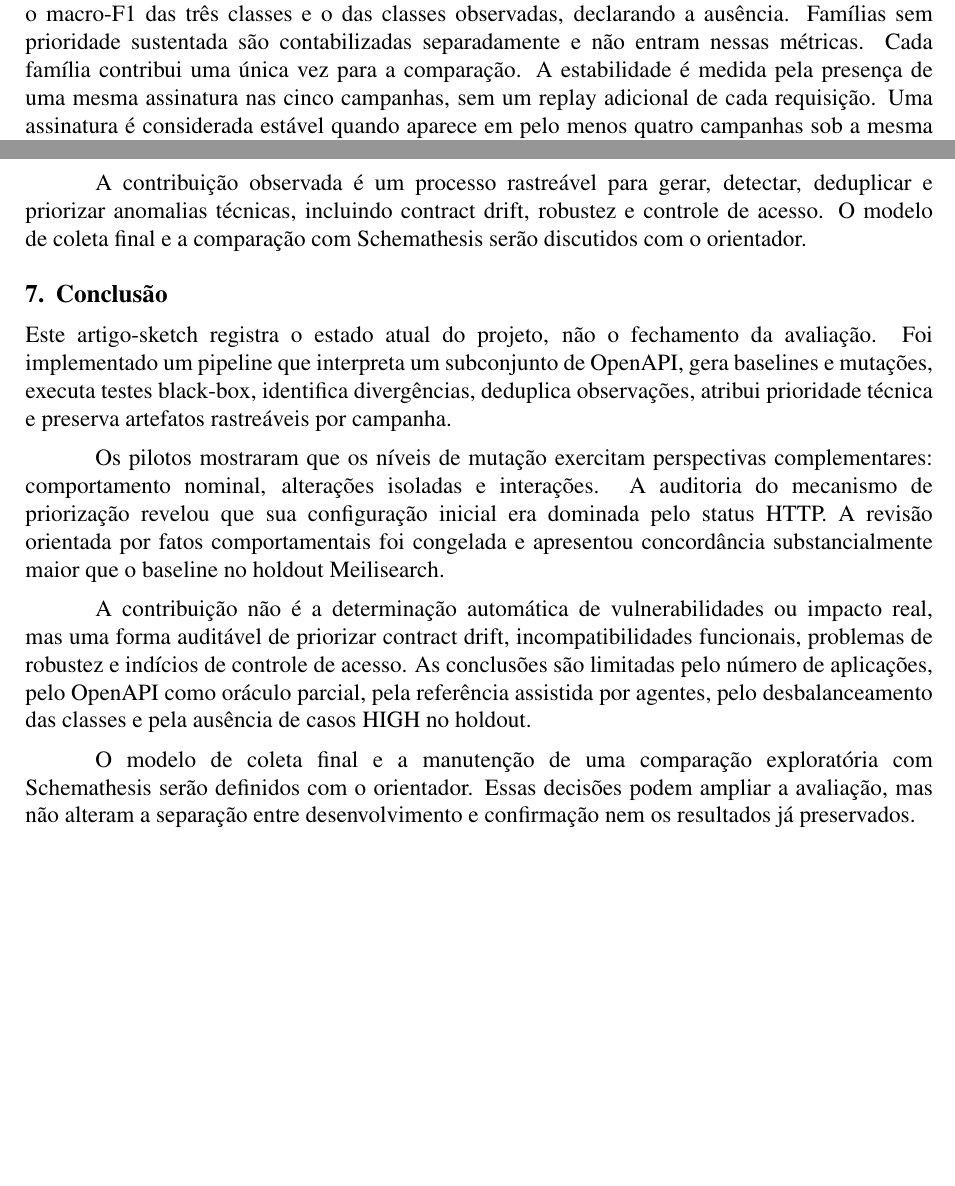
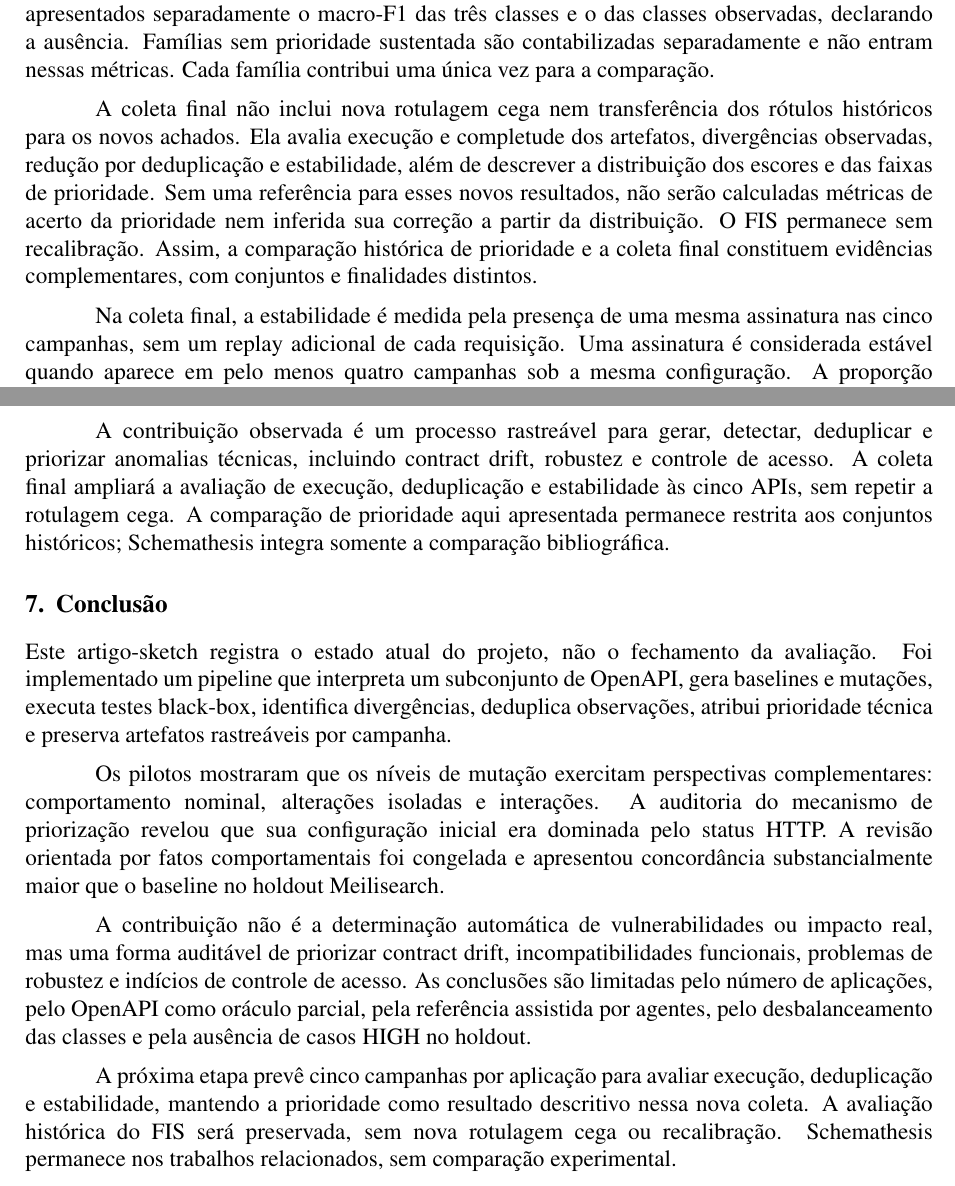
Before and after one commit to Levi-21545/api-fuzzer, a LaTeX paper (docs/Artigo.tex, which reads docs/Chapters/04-metodologia.tex, docs/Chapters/06-resultados-discussao.tex, docs/Chapters/07-conclusao.tex): two parts of pages 10 and 15 of 16 before the commit and two parts of pages 10 and 16 of 17 after it, joined at a grey line, cut so that both start at the same text, the shorter picture padded with empty space. Compiled offline with pdfLaTeX.

Commit message:
docs: update methodology, results, and conclusion sections to clarify evaluation processes and historical comparisons

```diff
--- a/docs/Chapters/04-metodologia.tex
+++ b/docs/Chapters/04-metodologia.tex
@@ -154,7 +155,18 @@ uma classe estiver ausente na referência, serão apresentados separadamente o
 macro-F1 das três classes e o das classes observadas, declarando a ausência.
 Famílias sem prioridade sustentada são contabilizadas separadamente e não
 entram nessas métricas. Cada família contribui uma única vez para a comparação.
-A estabilidade é medida pela presença de
+
+A coleta final não inclui nova rotulagem cega nem transferência dos rótulos
+históricos para os novos achados. Ela avalia execução e completude dos
+artefatos, divergências observadas, redução por deduplicação e estabilidade,
+além de descrever a distribuição dos escores e das faixas de prioridade.
+Sem uma referência para esses novos resultados, não serão calculadas métricas
+de acerto da prioridade nem inferida sua correção a partir da distribuição.
+O FIS permanece sem recalibração. Assim, a comparação histórica de prioridade
+e a coleta final constituem evidências complementares, com conjuntos e
+finalidades distintos.
+
+Na coleta final, a estabilidade é medida pela presença de
 uma mesma assinatura nas cinco campanhas, sem um replay adicional de cada
 requisição. Uma assinatura é considerada estável quando aparece em pelo menos
 quatro campanhas sob a mesma configuração.
--- a/docs/Chapters/06-resultados-discussao.tex
+++ b/docs/Chapters/06-resultados-discussao.tex
@@ -120,5 +120,7 @@ como operacional e auditável, não como verdade universal.
 
 A contribuição observada é um processo rastreável para gerar, detectar,
 deduplicar e priorizar anomalias técnicas, incluindo contract drift, robustez e
-controle de acesso. O modelo de coleta final e a comparação com Schemathesis
-serão discutidos com o orientador.
+controle de acesso. A coleta final ampliará a avaliação de execução,
+deduplicação e estabilidade às cinco APIs, sem repetir a rotulagem cega.
+A comparação de prioridade aqui apresentada permanece restrita aos conjuntos
+históricos; Schemathesis integra somente a comparação bibliográfica.
--- a/docs/Chapters/07-conclusao.tex
+++ b/docs/Chapters/07-conclusao.tex
@@ -21,7 +21,8 @@ conclusões são limitadas pelo número de aplicações, pelo OpenAPI como orác
 parcial, pela referência assistida por agentes, pelo desbalanceamento das
 classes e pela ausência de casos HIGH no holdout.
 
-O modelo de coleta final e a manutenção de uma comparação exploratória com
-Schemathesis serão definidos com o orientador. Essas decisões podem ampliar a
-avaliação, mas não alteram a separação entre desenvolvimento e confirmação nem
-os resultados já preservados.
+A próxima etapa prevê cinco campanhas por aplicação para avaliar execução,
+deduplicação e estabilidade, mantendo a prioridade como resultado descritivo
+nessa nova coleta. A avaliação histórica do FIS será preservada, sem nova
+rotulagem cega ou recalibração. Schemathesis permanece nos trabalhos
+relacionados, sem comparação experimental.
```
Also changed, not shown: docs/Chapters/04-metodologia.tex (11 more changed lines).
